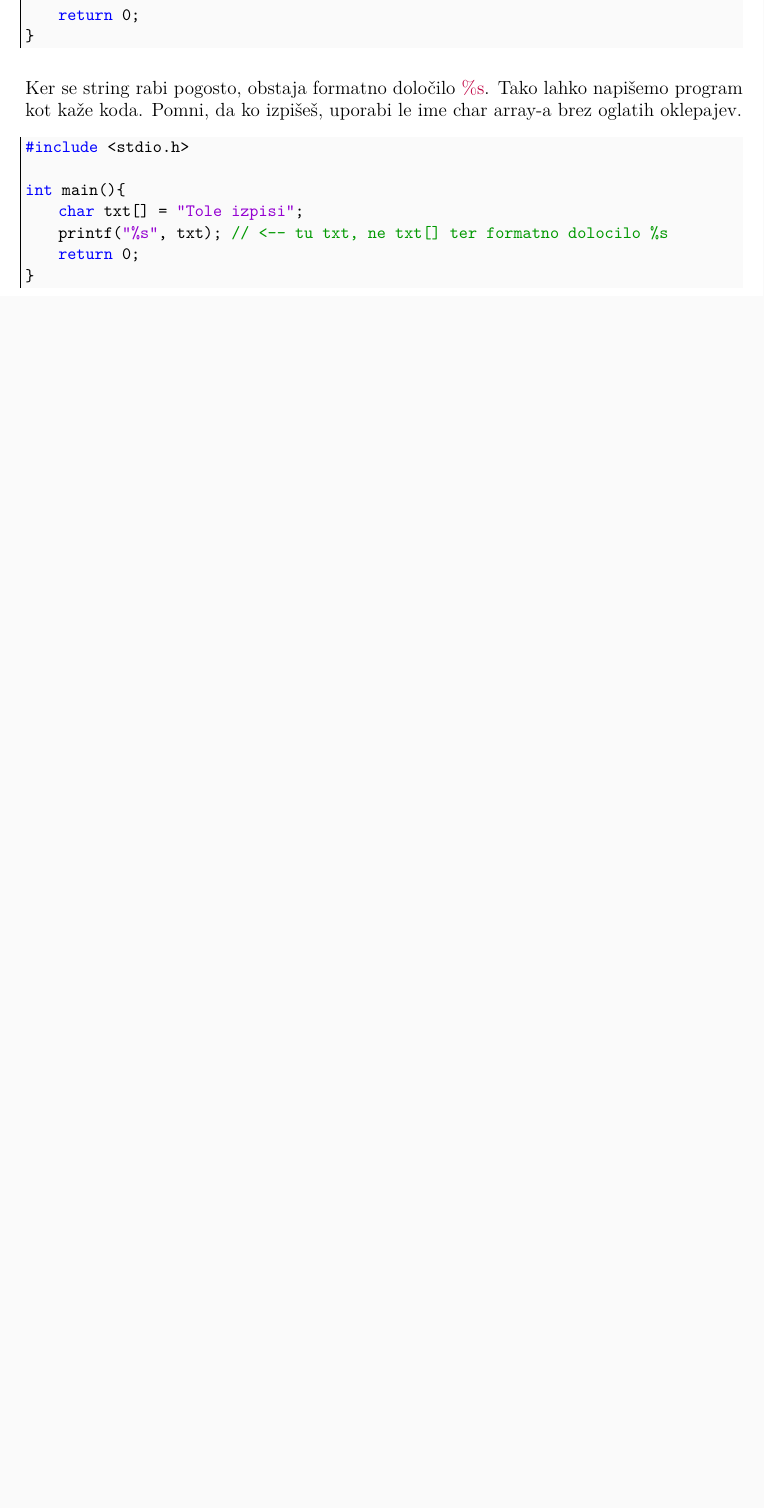
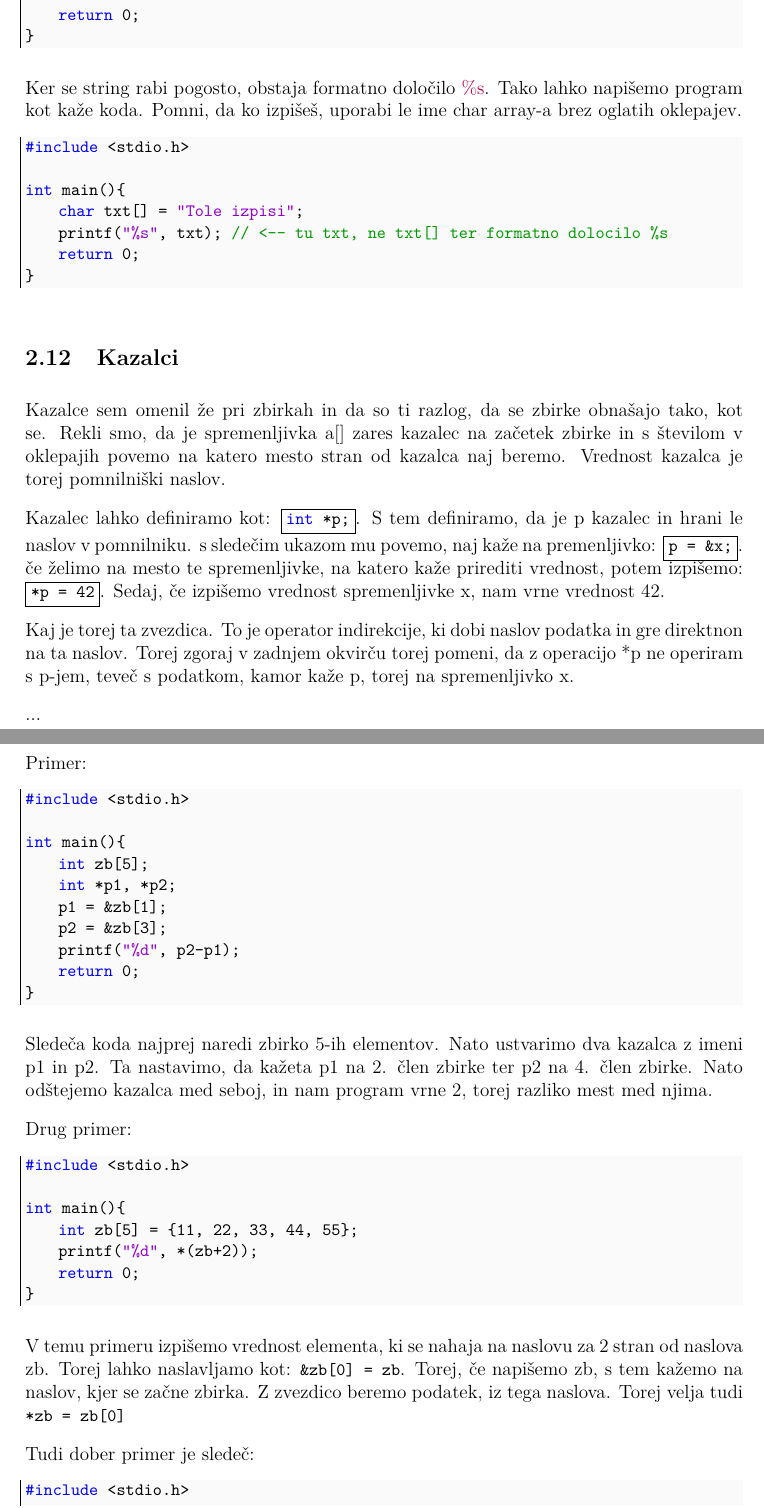
Before and after one commit to SausageCode/Elektrotehnika-UNI-1let, a LaTeX document (PROGRAMIRANJE_II/Predavanja/predavanje.tex): part of page 9 of 12 before the commit and two parts of pages 9 and 10 of 14 after it, the two joined at a grey line, cut so that both start at the same text, the shorter picture padded with empty space. Compiled offline with pdfLaTeX.

Commit message:
popravek laboratorijske 2 in predavanja dodana

```diff
--- a/PROGRAMIRANJE_II/Predavanja/predavanje.tex
+++ b/PROGRAMIRANJE_II/Predavanja/predavanje.tex
@@ -333,3 +333,49 @@ int main(){
 }
 \end{lstlisting}
 
+\subsection{Kazalci}
+
+Kazalce sem omenil že pri zbirkah in da so ti razlog, da se zbirke obnašajo tako, kot se. Rekli smo, da je spremenljivka a[] zares kazalec na začetek zbirke in s številom v oklepajih povemo na katero mesto stran od kazalca naj beremo. Vrednost kazalca je torej pomnilniški naslov.\
+
+Kazalec lahko definiramo kot: \framebox{\lstinline|int *p;|}. S tem definiramo, da je p kazalec in hrani le naslov v pomnilniku. s sledečim ukazom mu povemo, naj kaže na premenljivko:  \framebox{\lstinline|p = &x;|}. če želimo na mesto te spremenljivke, na katero kaže prirediti vrednost, potem izpišemo: \framebox{\lstinline|*p = 42|}. Sedaj, če izpišemo vrednost spremenljivke x, nam vrne vrednost 42.\
+
+Kaj je torej ta zvezdica. To je operator indirekcije, ki dobi naslov podatka in gre direktnon na ta naslov. Torej zgoraj v zadnjem okvirču torej pomeni, da z operacijo *p ne operiram s p-jem, teveč s podatkom, kamor kaže p, torej na spremenljivko x.
+
+...
+
+\pagebreak
+
+Primer:
+\begin{lstlisting}
+#include <stdio.h>
+
+int main(){
+	int zb[5];
+	int *p1, *p2;
+	p1 = &zb[1];
+	p2 = &zb[3];
+	printf("%d", p2-p1);
+	return 0;
+}
+\end{lstlisting}
+
+Sledeča koda najprej naredi zbirko 5-ih elementov. Nato ustvarimo dva kazalca z imeni p1 in p2. Ta nastavimo, da kažeta p1 na 2. člen zbirke ter p2 na 4. člen zbirke. Nato odštejemo kazalca med seboj, in nam program vrne 2, torej razliko mest med njima.
+
+Drug primer:
+\begin{lstlisting}
+#include <stdio.h>
+
+int main(){
+	int zb[5] = {11, 22, 33, 44, 55};
+	printf("%d", *(zb+2));
+	return 0;
+}
+\end{lstlisting}
+
+V temu primeru izpišemo vrednost elementa, ki se nahaja na naslovu za 2 stran od naslova zb. Torej lahko naslavljamo kot: \lstinline|&zb[0] = zb|. Torej, če napišemo zb, s tem kažemo na naslov, kjer se začne zbirka. Z zvezdico beremo podatek, iz tega naslova. Torej velja tudi \lstinline|*zb = zb[0]|\
+
+Tudi dober primer je sledeč:
+\begin{lstlisting}
+#include <stdio.h>
+
+int main(){
@@ -335,0 +390 @@ int main(){
+\pagebreak
```
Also changed, not shown: PROGRAMIRANJE_II/Predavanja/predavanje.pdf, PROGRAMIRANJE_II/Predavanja/predavanje.tex (32 more changed lines), 2 other files.
